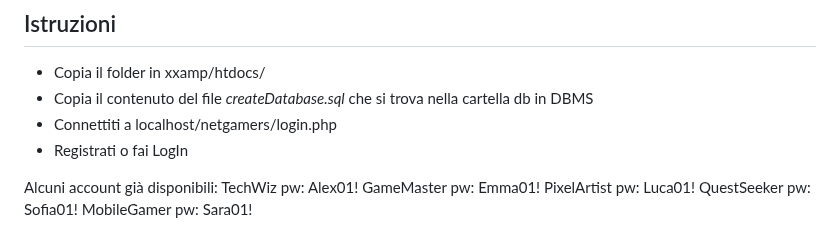
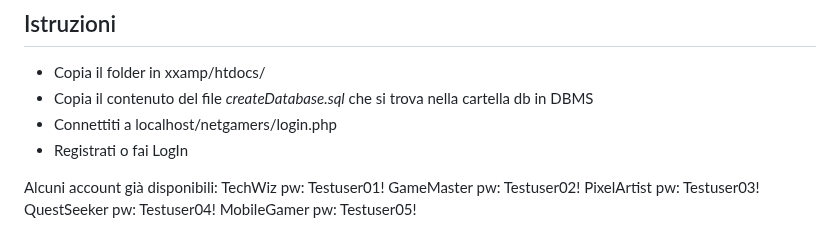
Before and after one commit to jackprb/netgamers, a Markdown page: Mockup/Personas_e_Scenarios.md, the part around the change. Rendered like a GitHub page.

```diff
--- a/Mockup/Personas_e_Scenarios.md
+++ b/Mockup/Personas_e_Scenarios.md
@@ -128,8 +128,8 @@ specifico per ogni personas
 
 
 Alcuni account già disponibili:
-TechWiz  	pw: Alex01!
-GameMaster 	pw: Emma01!
-PixelArtist pw: Luca01!
-QuestSeeker pw: Sofia01!
-MobileGamer pw: Sara01!
+TechWiz  	pw: Testuser01!
+GameMaster 	pw: Testuser02!
+PixelArtist pw: Testuser03!
+QuestSeeker pw: Testuser04!
+MobileGamer pw: Testuser05!
```
